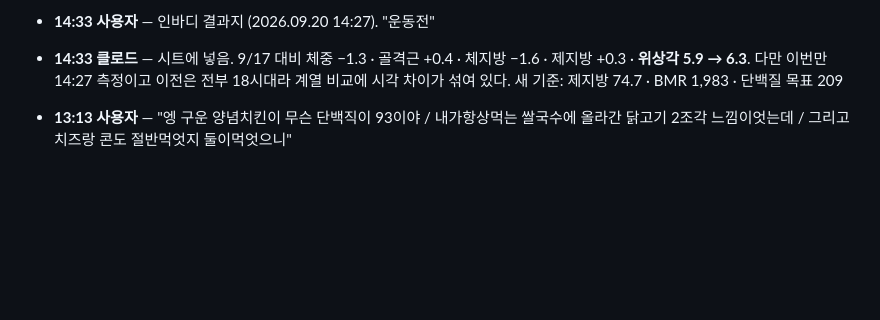
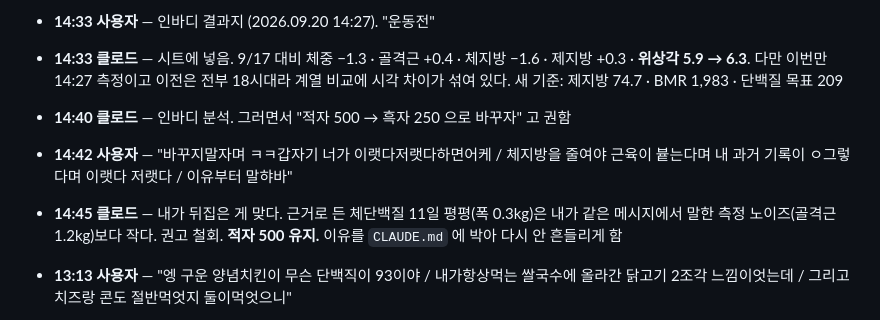
Before and after one commit to hong-seok-young/body-building, a Markdown page: LOG.md, the part around the change. GitHub-like rendering; blank space fills up the shorter version.

```diff
--- a/LOG.md
+++ b/LOG.md
@@ -111,6 +111,12 @@
 - **14:33 클로드** — 시트에 넣음. 9/17 대비 체중 −1.3 · 골격근 +0.4 · 체지방 −1.6 ·
   제지방 +0.3 · **위상각 5.9 → 6.3**. 다만 이번만 14:27 측정이고 이전은 전부 18시대라
   계열 비교에 시각 차이가 섞여 있다. 새 기준: 제지방 74.7 · BMR 1,983 · 단백질 목표 209
+- **14:40 클로드** — 인바디 분석. 그러면서 "적자 500 → 흑자 250 으로 바꾸자" 고 권함
+- **14:42 사용자** — "바꾸지말자며 ㅋㅋ갑자기 너가 이랫다저랫다하면어케 / 체지방을
+  줄여야 근육이 븉는다며 내 과거 기록이 ㅇ그렇다며 이랫다 저랫다 / 이유부터 말햐바"
+- **14:45 클로드** — 내가 뒤집은 게 맞다. 근거로 든 체단백질 11일 평평(폭 0.3kg)은
+  내가 같은 메시지에서 말한 측정 노이즈(골격근 1.2kg)보다 작다. 권고 철회.
+  **적자 500 유지.** 이유를 `CLAUDE.md` 에 박아 다시 안 흔들리게 함
 
 - **13:13 사용자** — "엥 구운 양념치킨이 무슨 단백직이 93이야 / 내가항상먹는 쌀국수에
   올라간 닭고기 2조각 느낌이엇는데 / 그리고 치즈랑 콘도 절반먹엇지 둘이먹엇으니"
```
Also changed, not shown: CLAUDE.md (+27 -0 lines).
